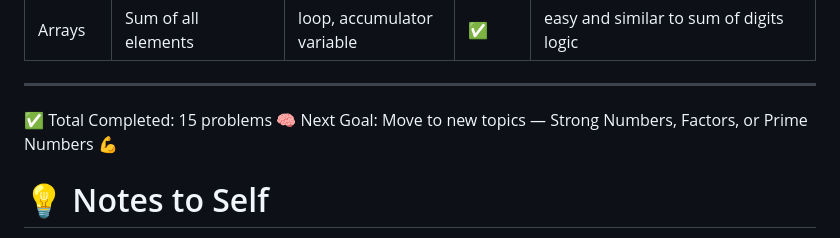
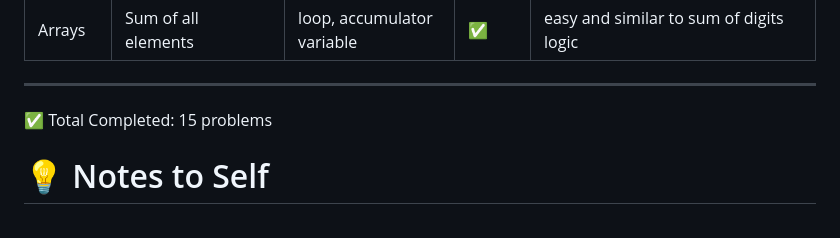
Before and after one commit to chaithrareddy47/DSA-Javascript, a Markdown page: README.md, the part around the change. Rendered like a GitHub page.

Commit message:
Revise next goal in README
Updated next goal in README to focus on new topics.

```diff
--- a/README.md
+++ b/README.md
@@ -56,7 +56,7 @@ I'm starting from absolute basics and documenting every concept, code, and probl
 ---
 
 ✅ Total Completed: 15 problems
-🧠 Next Goal: Move to new topics — Strong Numbers, Factors, or Prime Numbers 💪
+
 
 # 💡 Notes to Self
 
```
